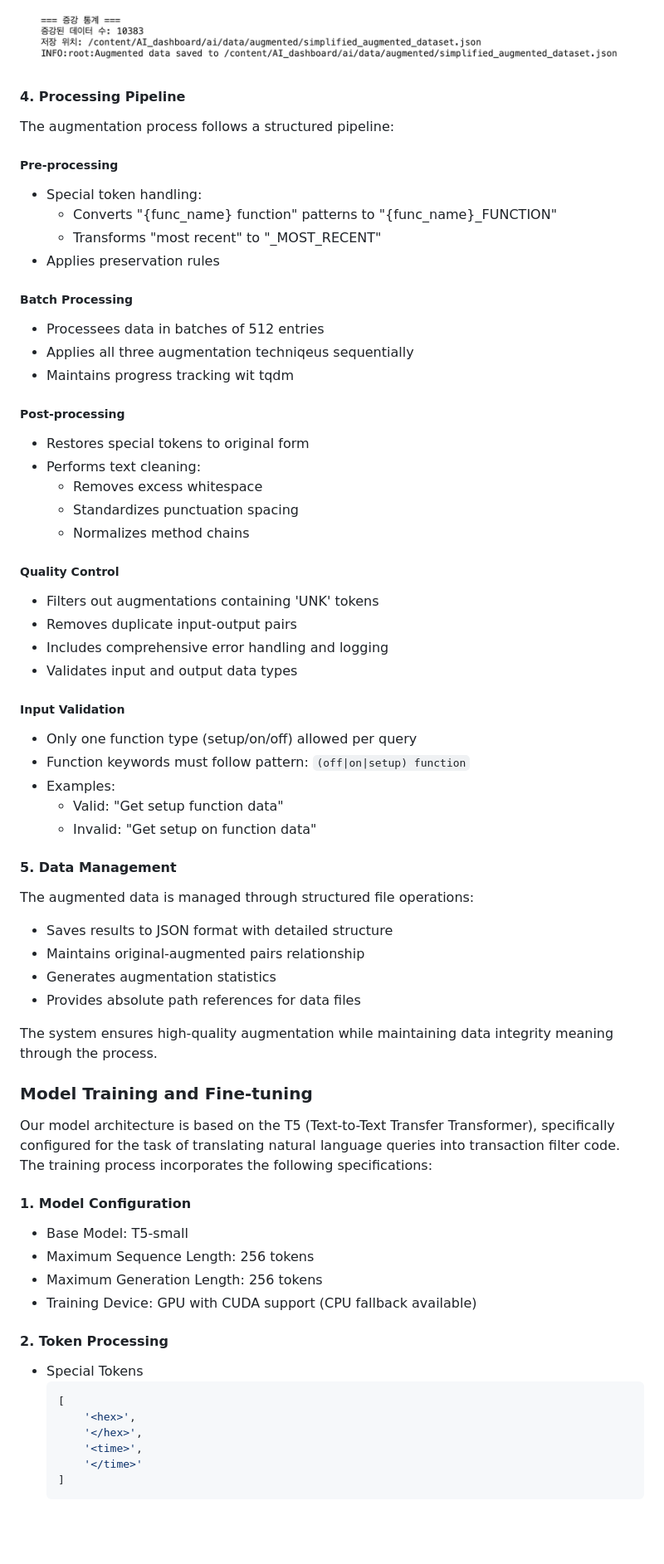
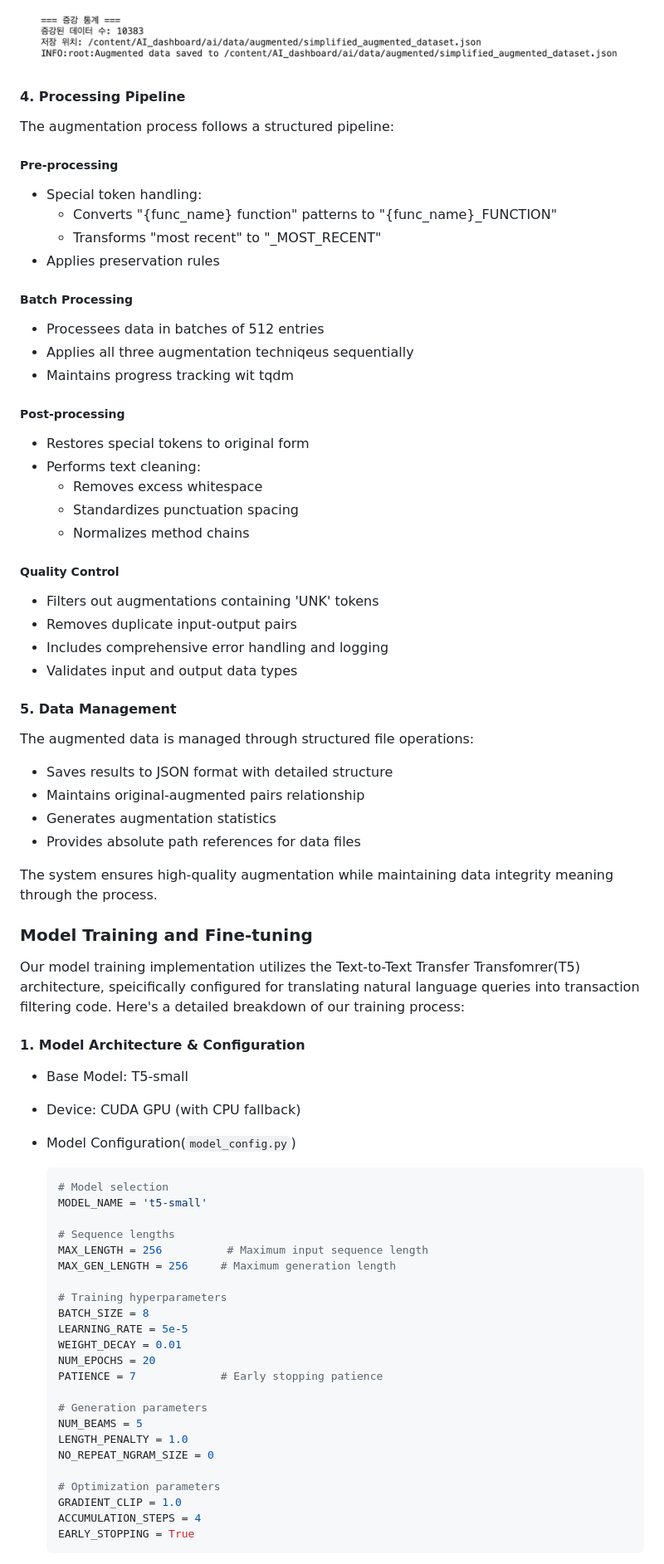
Before and after one commit to Winter-Zzzz/AI_dashboard, a Markdown page: README.md, the part around the change printed below. Shown: that part at 83% size. Rendered like a GitHub page; blank space fills up the shorter version.

````diff
--- a/README.md
+++ b/README.md
@@ -183,19 +204,24 @@ naw.RandomWordAug(
 ![Data Augmentation](https://github.com/Winter-Zzzz/AI_dashboard/blob/main/image/data_augmentation_result.png?raw=true)
 
 #### 4. Processing Pipeline
+
 The augmentation process follows a structured pipeline:
+
 ##### Pre-processing
+
 - Special token handling:
     - Converts "{func_name} function" patterns to "{func_name}_FUNCTION"
     - Transforms "most recent" to "_MOST_RECENT"
 - Applies preservation rules
 
 ##### Batch Processing
+
 - Processees data in batches of 512 entries
 - Applies all three augmentation techniqeus sequentially
 - Maintains progress tracking wit tqdm
 
 ##### Post-processing
+
 - Restores special tokens to original form
 - Performs text cleaning:
     - Removes excess whitespace
@@ -203,19 +229,14 @@ The augmentation process follows a structured pipeline:
     - Normalizes method chains
 
 ##### Quality Control
+
 - Filters out augmentations containing 'UNK' tokens
 - Removes duplicate input-output pairs
 - Includes comprehensive error handling and logging
 - Validates input and output data types
 
-##### Input Validation
-- Only one function type (setup/on/off) allowed per query
-- Function keywords must follow pattern: `(off|on|setup) function`
-- Examples:
-  - Valid: "Get setup function data"
-  - Invalid: "Get setup on function data"
+#### 5. Data Management
 
-#### 5. Data Management
 The augmented data is managed through structured file operations:
 - Saves results to JSON format with detailed structure
 - Maintains original-augmented pairs relationship
@@ -226,21 +247,37 @@ The system ensures high-quality augmentation while maintaining data integrity me
 
 
 ### Model Training and Fine-tuning
-Our model architecture is based on the T5 (Text-to-Text Transfer Transformer), specifically configured for the task of translating natural language queries into transaction filter code. The training process incorporates the following specifications:
 
-#### 1. Model Configuration
+Our model training implementation utilizes the Text-to-Text Transfer Transfomrer(T5) architecture, speicifically configured for translating natural language queries into transaction filtering code. Here's a detailed breakdown of our training process:
+
+#### 1. Model Architecture & Configuration
+
 - Base Model: T5-small
-- Maximum Sequence Length: 256 tokens
-- Maximum Generation Length: 256 tokens
-- Training Device: GPU with CUDA support (CPU fallback available)
+- Device: CUDA GPU (with CPU fallback)
+- Model Configuration(`model_config.py`)
 
-#### 2. Token Processing
-- Special Tokens
     ```python
-    [
-        '<hex>',
-        '</hex>',
-        '<time>',
-        '</time>'
-    ]
+    # Model selection
+    MODEL_NAME = 't5-small'
+
+    # Sequence lengths
+    MAX_LENGTH = 256          # Maximum input sequence length
+    MAX_GEN_LENGTH = 256     # Maximum generation length
+
+    # Training hyperparameters
+    BATCH_SIZE = 8
+    LEARNING_RATE = 5e-5
+    WEIGHT_DECAY = 0.01
+    NUM_EPOCHS = 20
+    PATIENCE = 7             # Early stopping patience
+
+    # Generation parameters
+    NUM_BEAMS = 5
+    LENGTH_PENALTY = 1.0
+    NO_REPEAT_NGRAM_SIZE = 0
+
+    # Optimization parameters
+    GRADIENT_CLIP = 1.0
+    ACCUMULATION_STEPS = 4
+    EARLY_STOPPING = True
     ```
````
Also changed, not shown: other parts of README.md (+172 -101 lines), image/validation.png (deleted), image/validation_example.png (added), 9 other files.
